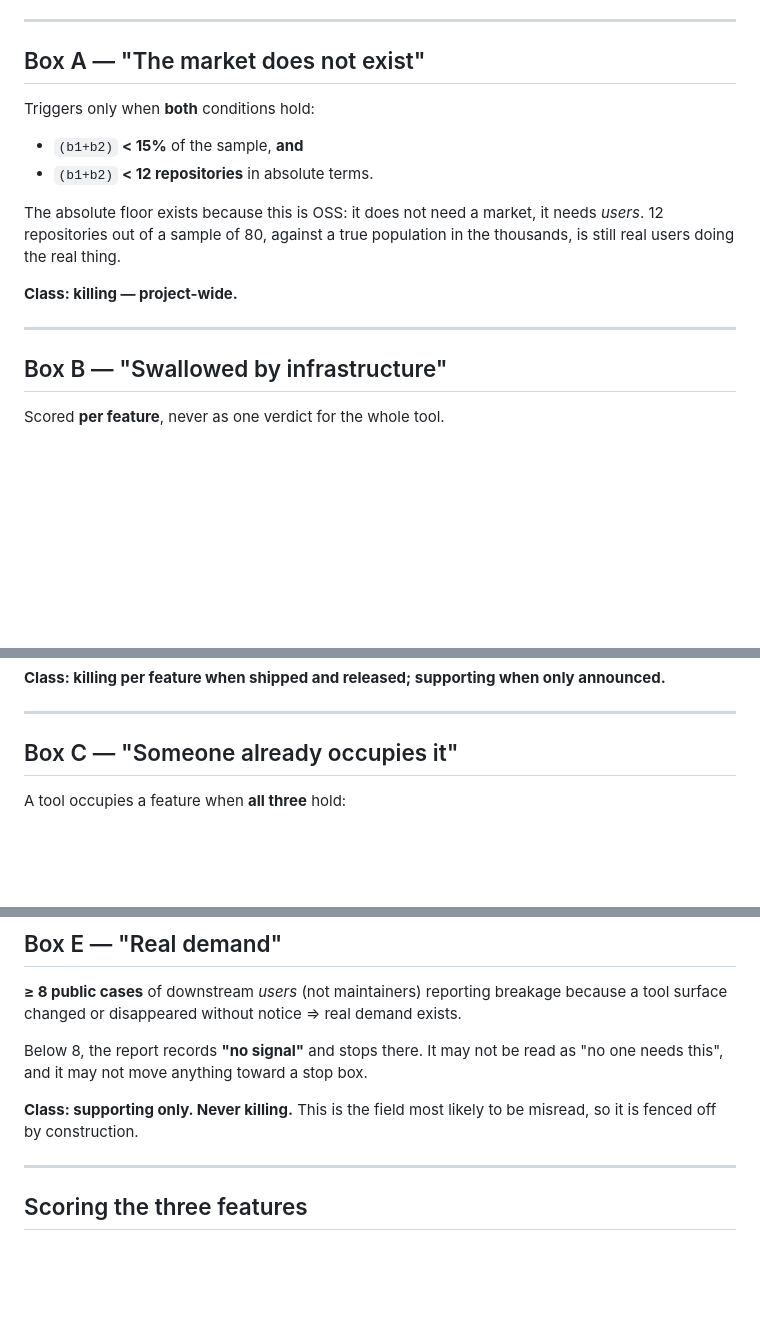
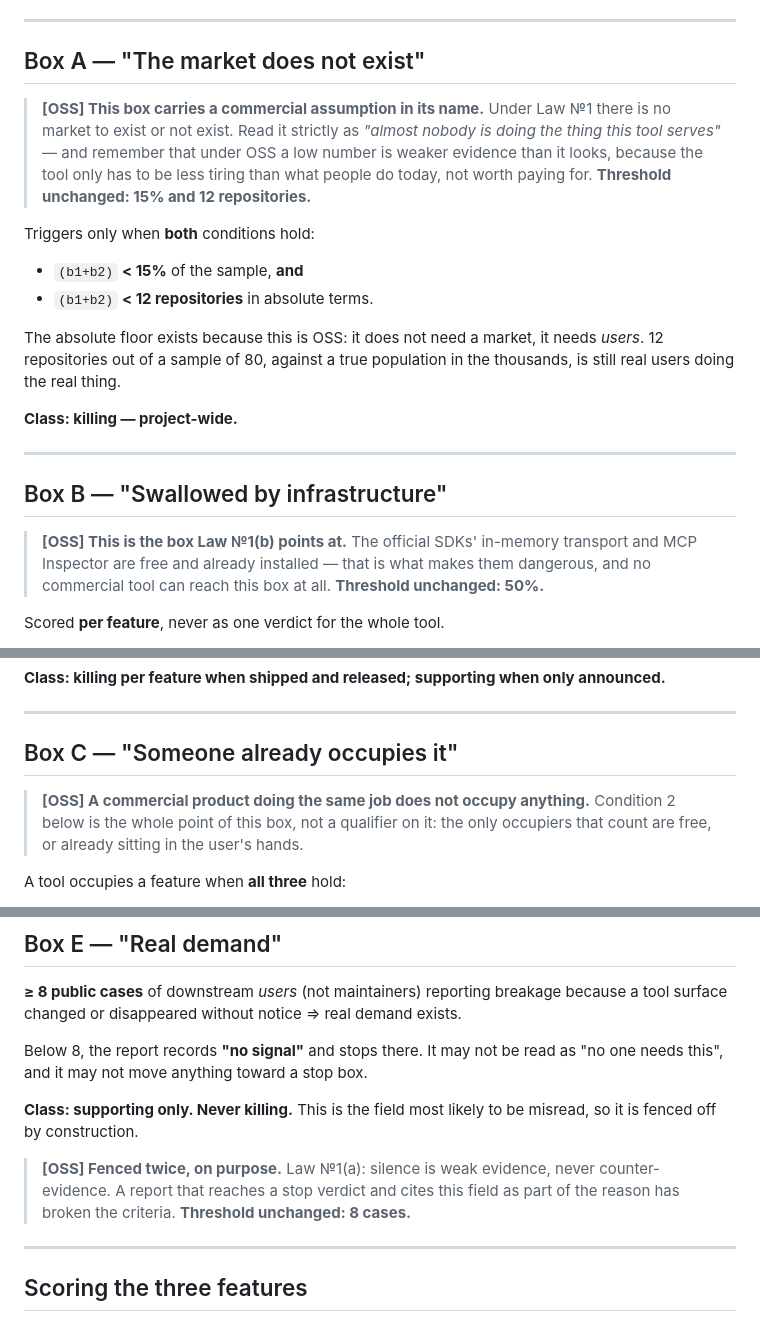
Before and after one commit to ivermin1123/mcp-cassette, a Markdown page: docs/research/00-kill-criteria.md, 3 parts joined by grey strips. Drawn GitHub-style; blank space fills up the shorter version.

```diff
--- a/docs/research/00-kill-criteria.md
+++ b/docs/research/00-kill-criteria.md
@@ -74,6 +129,13 @@ catches comments and constants and would inflate the number.
 
 ## Box A — "The market does not exist"
 
+> **[OSS] This box carries a commercial assumption in its name.** Under Law №1
+> there is no market to exist or not exist. Read it strictly as *"almost nobody
+> is doing the thing this tool serves"* — and remember that under OSS a low
+> number is weaker evidence than it looks, because the tool only has to be less
+> tiring than what people do today, not worth paying for. **Threshold unchanged:
+> 15% and 12 repositories.**
+
 Triggers only when **both** conditions hold:
 
 - `(b1+b2)` **< 15%** of the sample, **and**
@@ -88,6 +150,11 @@ in the thousands, is still real users doing the real thing.
 ---
 
 ## Box B — "Swallowed by infrastructure"
+
+> **[OSS] This is the box Law №1(b) points at.** The official SDKs' in-memory
+> transport and MCP Inspector are free and already installed — that is what
+> makes them dangerous, and no commercial tool can reach this box at all.
+> **Threshold unchanged: 50%.**
 
 Scored **per feature**, never as one verdict for the whole tool.
 
@@ -112,6 +179,10 @@ announced.**
 
 ## Box C — "Someone already occupies it"
 
+> **[OSS] A commercial product doing the same job does not occupy anything.**
+> Condition 2 below is the whole point of this box, not a qualifier on it: the
+> only occupiers that count are free, or already sitting in the user's hands.
+
 A tool occupies a feature when **all three** hold:
 
 1. it does the same job for MCP (adjacent does not count),
@@ -161,6 +238,10 @@ as "no one needs this", and it may not move anything toward a stop box.
 
 **Class: supporting only. Never killing.** This is the field most likely to be
 misread, so it is fenced off by construction.
+
+> **[OSS] Fenced twice, on purpose.** Law №1(a): silence is weak evidence, never
+> counter-evidence. A report that reaches a stop verdict and cites this field as
+> part of the reason has broken the criteria. **Threshold unchanged: 8 cases.**
 
 ---
 
```
Also changed, not shown: other parts of docs/research/00-kill-criteria.md (+61 -0 lines).
